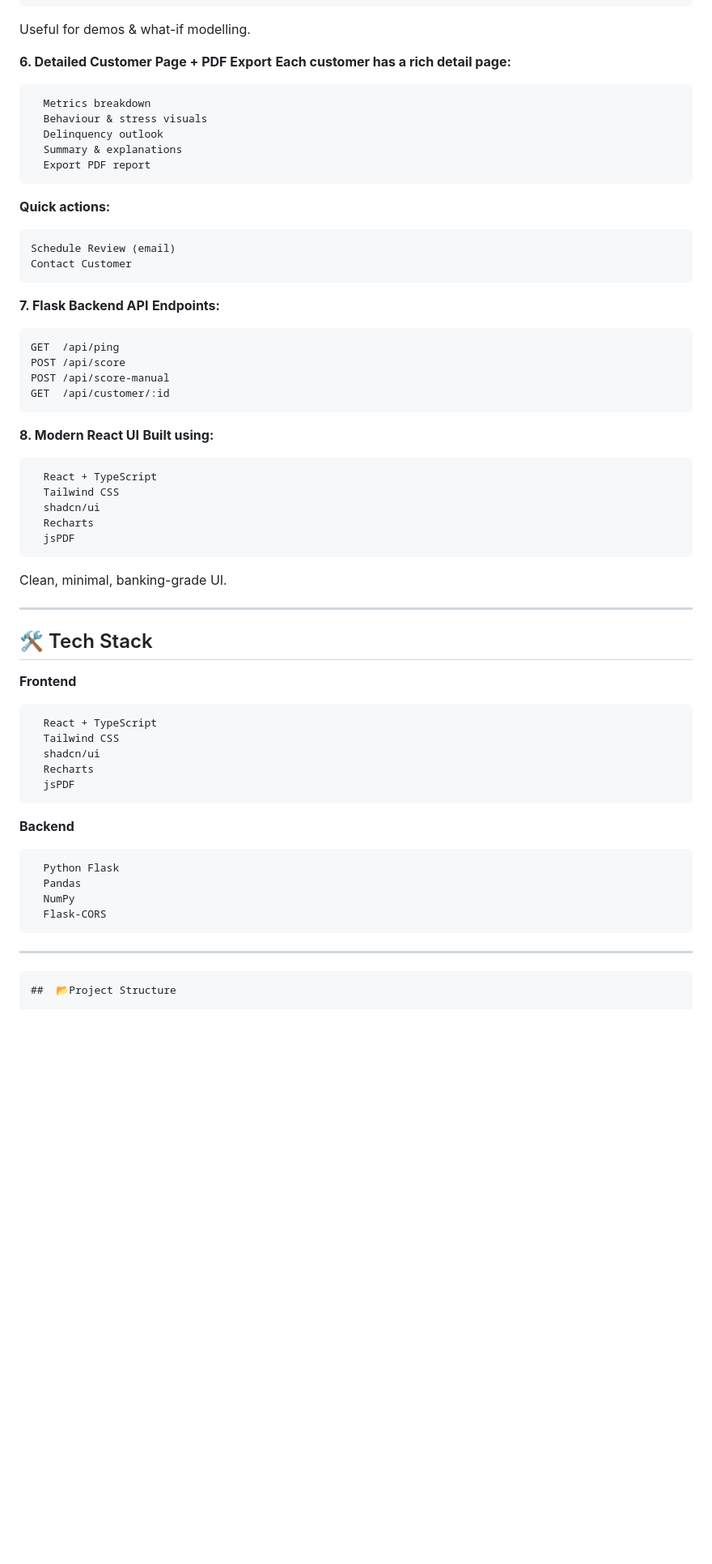
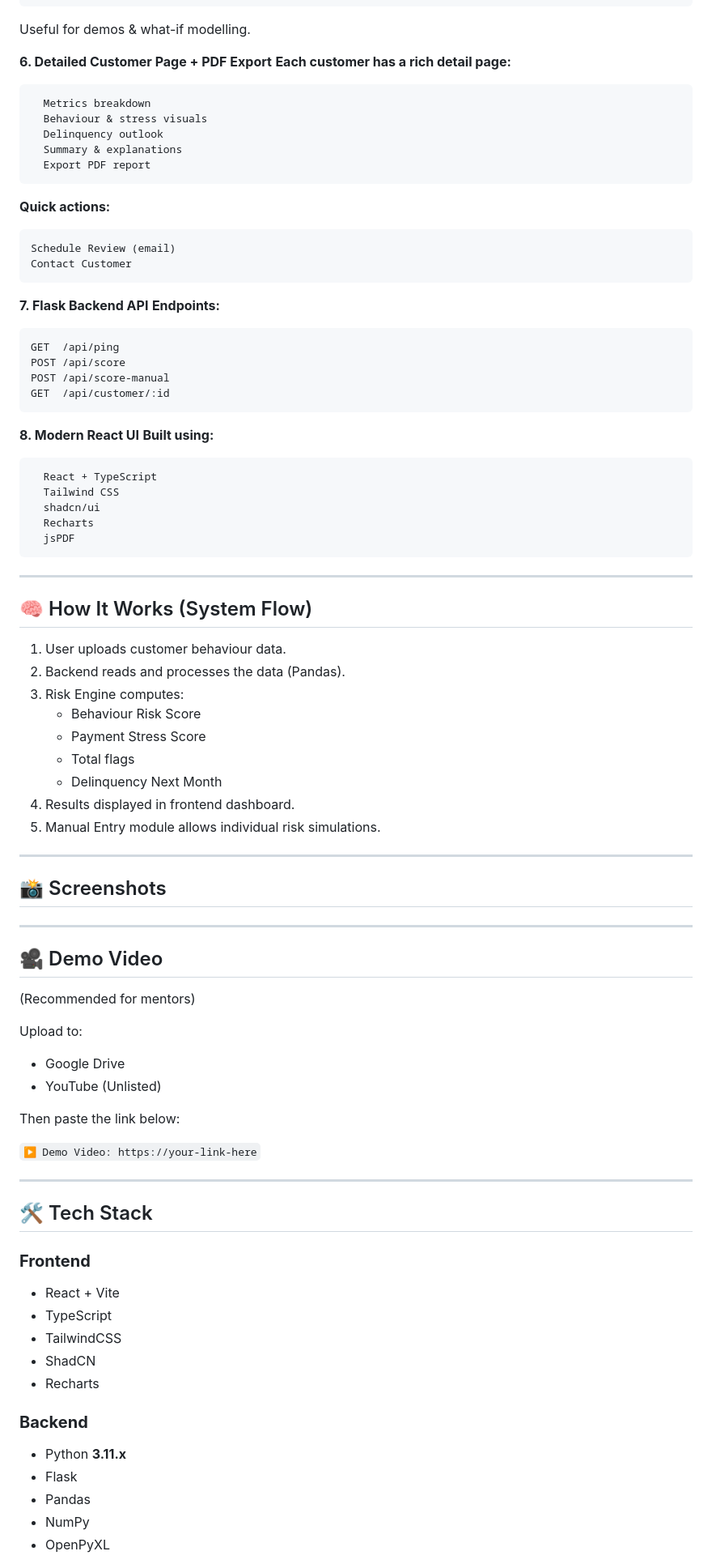
Before and after one commit to sahil25249/early-risk-signal-system, a Markdown page: README.md, the part around the change printed below. Shown: that part at 81% size. Rendered like a GitHub page; blank space fills up the shorter version.

Commit message:
Updated professional README for submission

`````diff
--- a/README.md
+++ b/README.md
@@ -77,6 +91,7 @@ Useful for demos & what-if modelling.
 
 **6. Detailed Customer Page + PDF Export**
 **Each customer has a rich detail page:**
+
 ```text
   Metrics breakdown
   Behaviour & stress visuals
@@ -86,22 +101,25 @@ Useful for demos & what-if modelling.
 ```
 
 **Quick actions:**
-  ```text
-  Schedule Review (email)
-  Contact Customer
+
+```text
+Schedule Review (email)
+Contact Customer
 ```
 
 **7. Flask Backend API**
 **Endpoints:**
-  ```text
-  GET  /api/ping
-  POST /api/score
-  POST /api/score-manual
-  GET  /api/customer/:id
+
+```text
+GET  /api/ping
+POST /api/score
+POST /api/score-manual
+GET  /api/customer/:id
 ```
 
 **8. Modern React UI**
 **Built using:**
+
 ```text
   React + TypeScript
   Tailwind CSS
@@ -110,27 +128,56 @@ Useful for demos & what-if modelling.
   jsPDF
 ```
 
-Clean, minimal, banking-grade UI.
+---
+
+## 🧠 How It Works (System Flow)
+
+1. User uploads customer behaviour data.
+2. Backend reads and processes the data (Pandas).
+3. Risk Engine computes:
+   - Behaviour Risk Score
+   - Payment Stress Score
+   - Total flags
+   - Delinquency Next Month
+4. Results displayed in frontend dashboard.
+5. Manual Entry module allows individual risk simulations.
 
 ---
 
-## 🛠 Tech Stack
-**Frontend**
-```text
-  React + TypeScript
-  Tailwind CSS
-  shadcn/ui
-  Recharts
-  jsPDF
-```
-**Backend**
-```
-  Python Flask
-  Pandas
-  NumPy
-  Flask-CORS
-```
+## 📸 Screenshots
+
 ---
 
-````md
-##  📂Project Structure
+## 🎥 Demo Video
+
+(Recommended for mentors)
+
+Upload to:
+
+- Google Drive
+- YouTube (Unlisted)
+
+Then paste the link below:
+
+`▶️ Demo Video: https://your-link-here`
+
+---
+
+## 🛠️ Tech Stack
+
+### **Frontend**
+
+- React + Vite
+- TypeScript
+- TailwindCSS
+- ShadCN
+- Recharts
+
+### **Backend**
+
+- Python **3.11.x**
+- Flask
+- Pandas
+- NumPy
+- OpenPyXL
+
`````
Also changed, not shown: other parts of README.md (+115 -37 lines).
